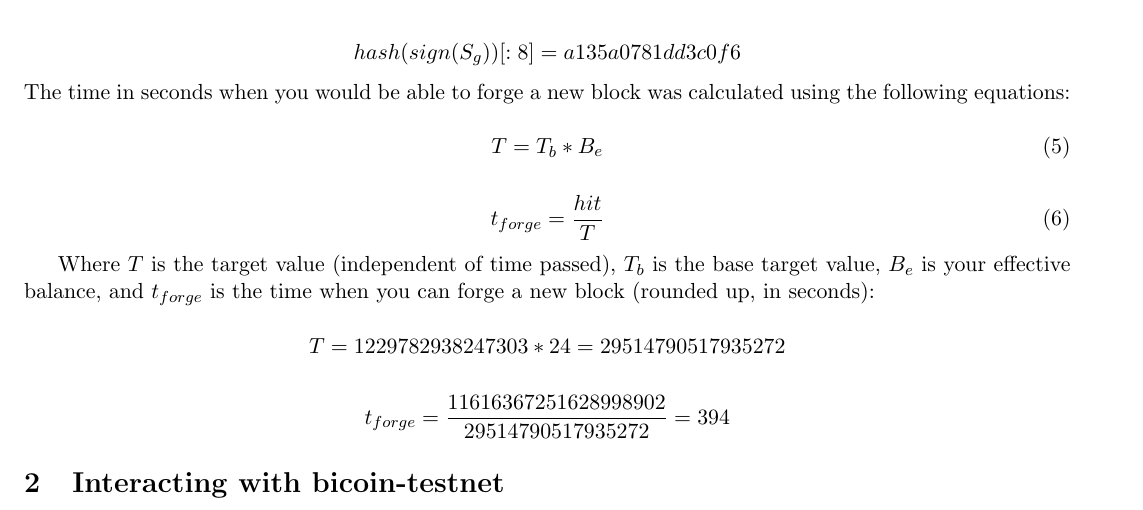
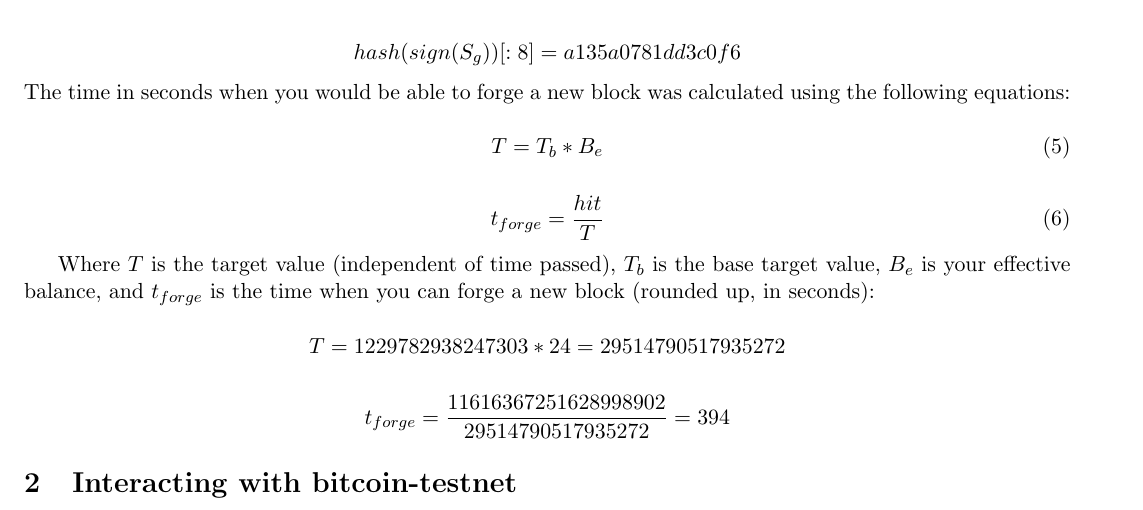
Before and after one commit to Hoclor/Blockchain, a LaTeX document (report/report.tex): part of page 2 of 3, cut so that both start at the same text. Compiled offline with pdfLaTeX.

Commit message:
Fix typo in title of section 2

```diff
--- a/report/report.tex
+++ b/report/report.tex
@@ -130,7 +130,7 @@
 
 	$$t_{forge} = \frac{11616367251628998902}{29514790517935272} = 394$$
 
-	\section{Interacting with bicoin-testnet}
+	\section{Interacting with bitcoin-testnet}
 
 	\begin{table}[h!]
 		\centering
```
